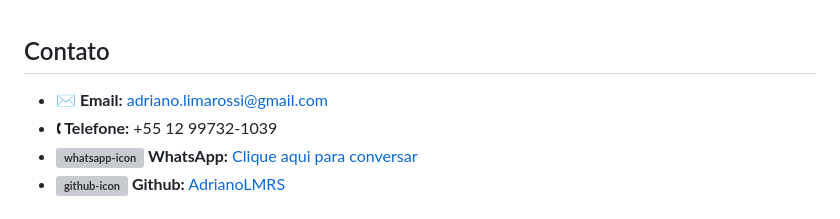
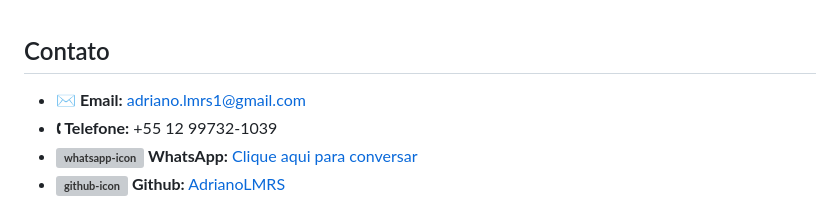
Before and after one commit to AdrianoLMRS/Pousada-TAO, a Markdown page: README.md, the part around the change. Rendered like a GitHub page; grey boxes are pictures that could not be loaded.

Commit message:
Update README.md
Update to main gmail

```diff
--- a/README.md
+++ b/README.md
@@ -91,7 +91,7 @@ npm start # Inicia o servidor no http://localhost:3000
 
 ## Contato
 
-- **✉ Email:** adriano.limarossi@gmail.com
+- **✉ Email:** adriano.lmrs1@gmail.com
 - **🕻 Telefone:** +55 12 99732-1039
 - **<img width="14" height="14"  src="https://img.icons8.com/fluency-systems-filled/50/whatsapp.png" alt="whatsapp-icon"/> WhatsApp:** [Clique aqui para conversar](https://wa.me/5512997321039)
 - **<img width="14" height="14" src="https://img.icons8.com/material-outlined/14/github.png" alt="github-icon"/> Github:** [AdrianoLMRS](https://github.com/AdrianoLMRS)
```
